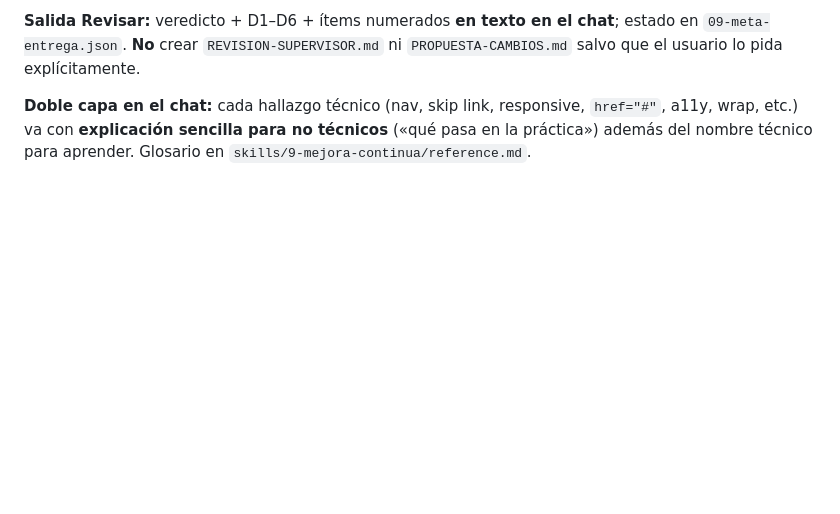
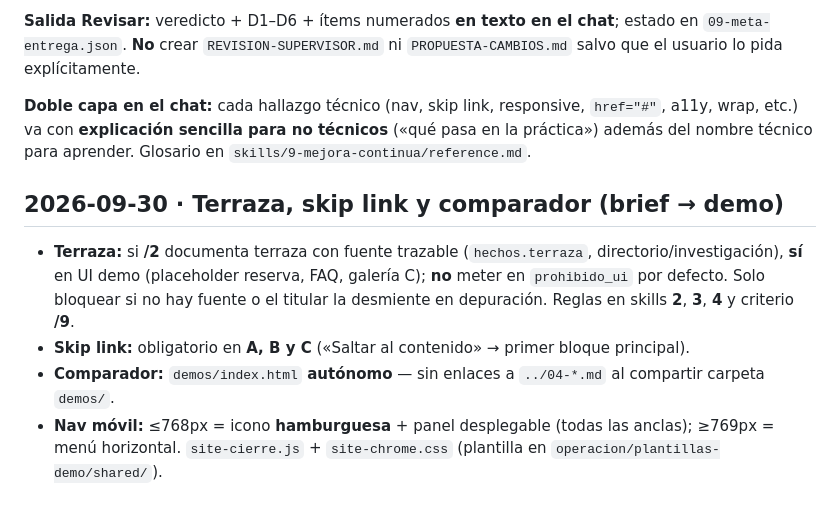
Before and after one commit to inigoarana/Web, a Markdown page: _proyecto/operacion/feedback.md, the part around the change. GitHub-like rendering; blank space fills up the shorter version.

Commit message:
sync: _proyecto/operacion/feedback.md

```diff
--- a/_proyecto/operacion/feedback.md
+++ b/_proyecto/operacion/feedback.md
@@ -465,3 +465,10 @@ Revisión web obligatoria según **`estandares-revision-web.md`**: principios vi
 **Salida Revisar:** veredicto + D1–D6 + ítems numerados **en texto en el chat**; estado en `09-meta-entrega.json`. **No** crear `REVISION-SUPERVISOR.md` ni `PROPUESTA-CAMBIOS.md` salvo que el usuario lo pida explícitamente.
 
 **Doble capa en el chat:** cada hallazgo técnico (nav, skip link, responsive, `href="#"`, a11y, wrap, etc.) va con **explicación sencilla para no técnicos** («qué pasa en la práctica») además del nombre técnico para aprender. Glosario en `skills/9-mejora-continua/reference.md`.
+
+## 2026-09-30 · Terraza, skip link y comparador (brief → demo)
+
+- **Terraza:** si **/2** documenta terraza con fuente trazable (`hechos.terraza`, directorio/investigación), **sí** en UI demo (placeholder reserva, FAQ, galería C); **no** meter en `prohibido_ui` por defecto. Solo bloquear si no hay fuente o el titular la desmiente en depuración. Reglas en skills **2**, **3**, **4** y criterio **/9**.
+- **Skip link:** obligatorio en **A, B y C** («Saltar al contenido» → primer bloque principal).
+- **Comparador:** `demos/index.html` **autónomo** — sin enlaces a `../04-*.md` al compartir carpeta `demos/`.
+- **Nav móvil:** ≤768px = icono **hamburguesa** + panel desplegable (todas las anclas); ≥769px = menú horizontal. `site-cierre.js` + `site-chrome.css` (plantilla en `operacion/plantillas-demo/shared/`).
```
